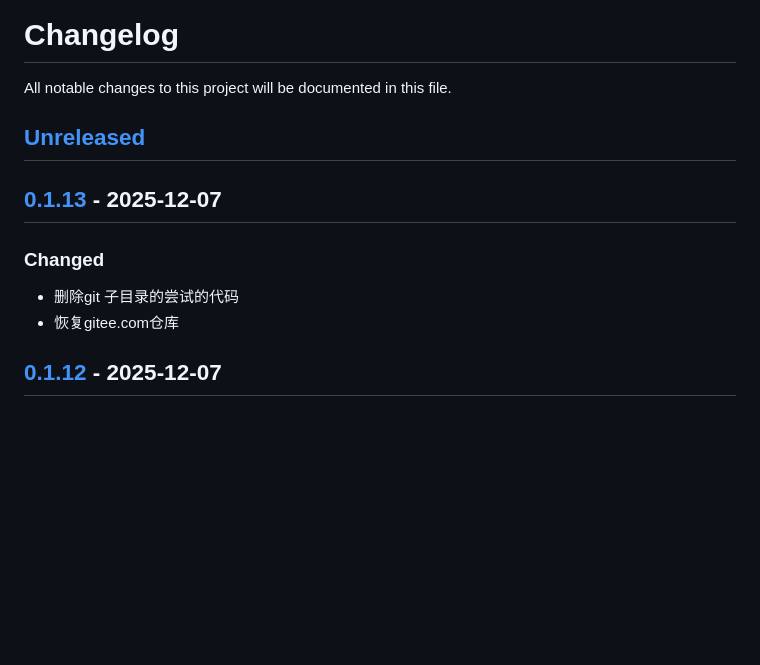
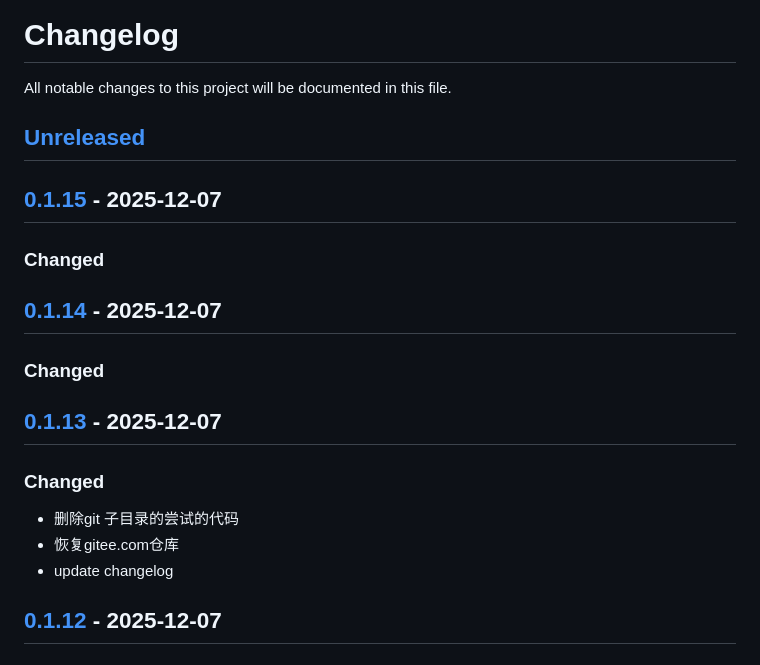
Before and after one commit to quant1x/data, a Markdown page: CHANGELOG.md, the part around the change printed below. GitHub-like rendering; blank space fills up the shorter version.

Commit message:
update changelog

```diff
--- a/CHANGELOG.md
+++ b/CHANGELOG.md
@@ -3,10 +3,17 @@ All notable changes to this project will be documented in this file.
 
 ## [Unreleased]
 
+## [0.1.15] - 2025-12-07
+### Changed
+
+## [0.1.14] - 2025-12-07
+### Changed
+
 ## [0.1.13] - 2025-12-07
 ### Changed
 - 删除git 子目录的尝试的代码
 - 恢复gitee.com仓库
+- update changelog
 
 ## [0.1.12] - 2025-12-07
 ### Changed
```
Also changed, not shown: other parts of CHANGELOG.md (+3 -1 lines).
